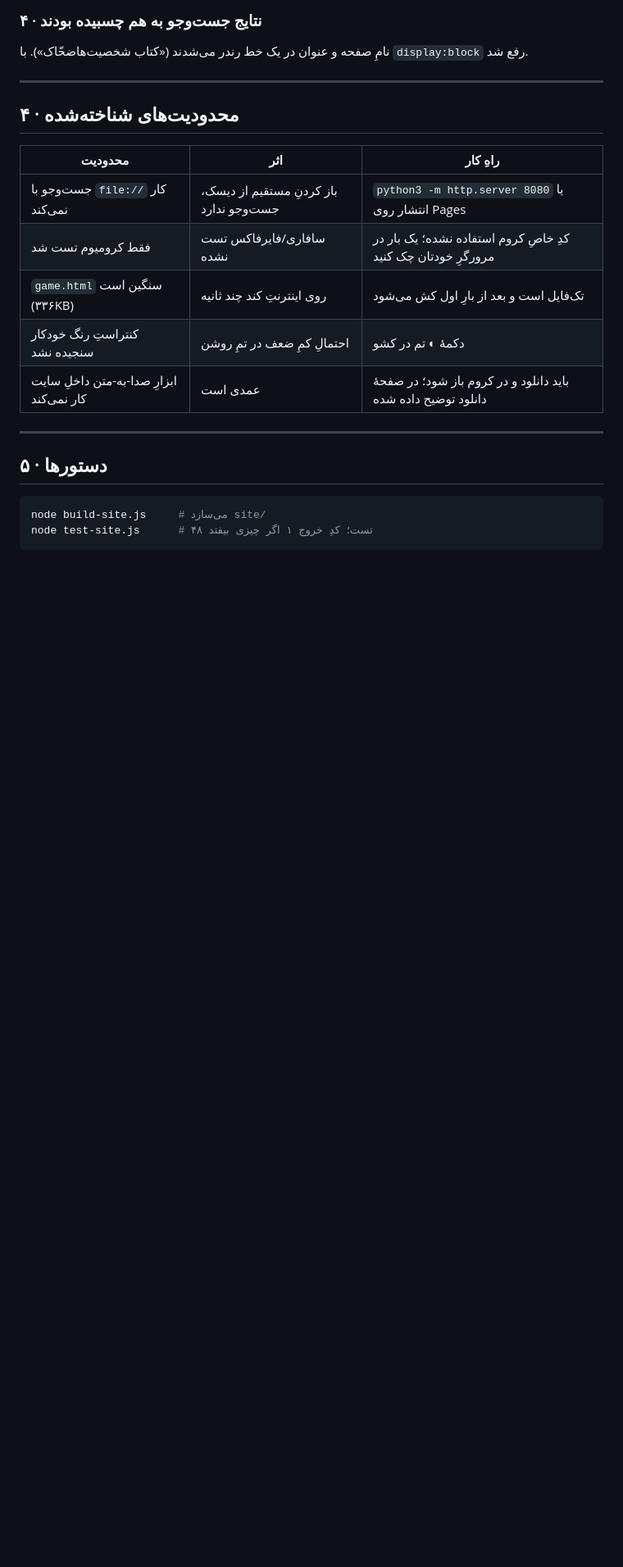
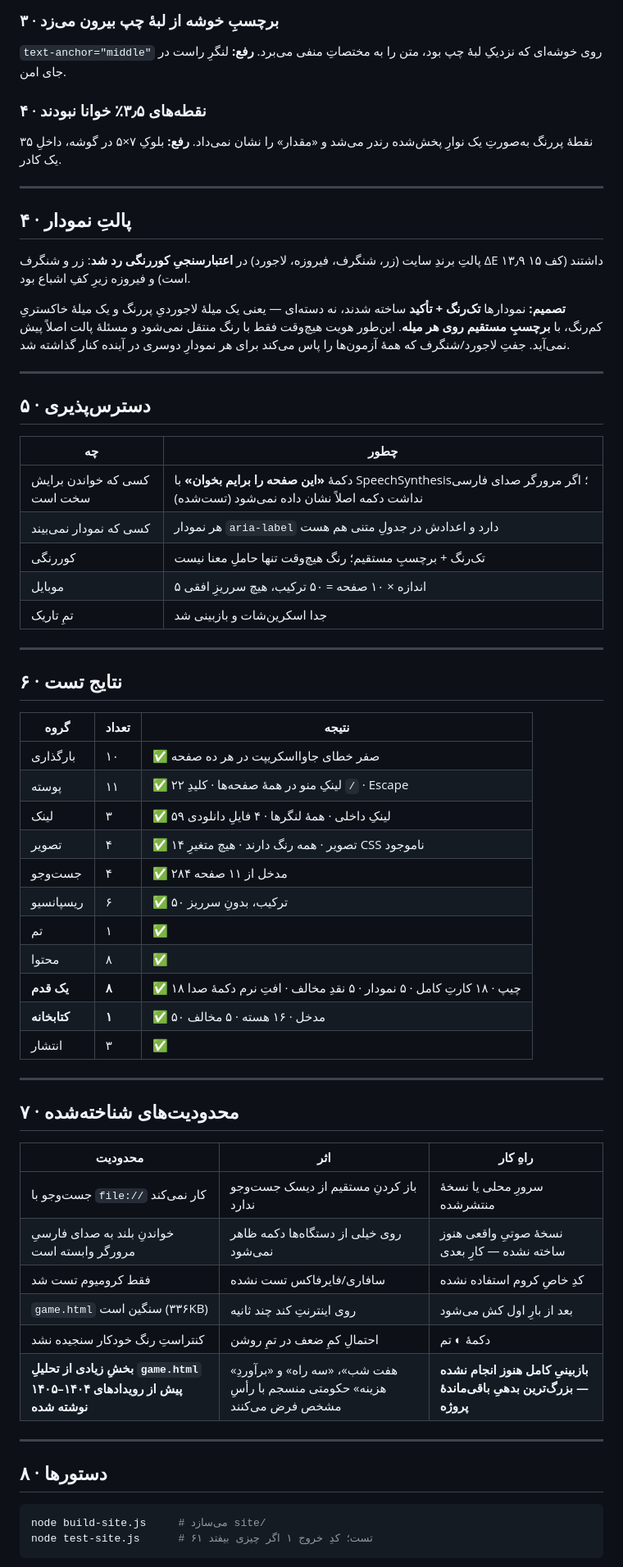
Before and after one commit to MaryamJaberi/simorgh, a Markdown page: files/QA-site.md, the part around one of its changes. Shown at 82% size. GitHub-like rendering; blank space fills up the shorter version.

````diff
--- a/files/QA-site.md
+++ b/files/QA-site.md
@@ -68,25 +64,73 @@
 
-### ۴ · نتایج جست‌وجو به هم چسبیده بودند
-نامِ صفحه و عنوان در یک خط رندر می‌شدند («کتاب شخصیت‌هاضحّاک»). با `display:block` رفع شد.
+### ۳ · برچسبِ خوشه از لبهٔ چپ بیرون می‌زد
+`text-anchor="middle"` روی خوشه‌ای که نزدیکِ لبهٔ چپ بود، متن را به مختصاتِ منفی می‌برد.
+**رفع:** لنگرِ راست در جای امن.
+
+### ۴ · نقطه‌های ۳٫۵٪ خوانا نبودند
+۳۵ نقطهٔ پررنگ به‌صورتِ یک نوارِ پخش‌شده رندر می‌شد و «مقدار» را نشان نمی‌داد.
+**رفع:** بلوکِ ۷×۵ در گوشه، داخلِ یک کادر.
 
 ---
 
-## ۴ · محدودیت‌های شناخته‌شده
+## ۴ · پالتِ نمودار
+
+پالتِ برندِ سایت (زر، شنگرف، فیروزه، لاجورد) در **اعتبارسنجیِ کوررنگی رد شد**:
+زر و شنگرف ΔE ۱۳٫۹ داشتند (کف ۱۵ است) و فیروزه زیرِ کفِ اشباع بود.
+
+**تصمیم:** نمودارها **تک‌رنگ + تأکید** ساخته شدند، نه دسته‌ای — یعنی یک میلهٔ لاجوردیِ
+پررنگ و یک میلهٔ خاکستریِ کم‌رنگ، با **برچسبِ مستقیم روی هر میله**.
+این‌طور هویت هیچ‌وقت فقط با رنگ منتقل نمی‌شود و مسئلهٔ پالت اصلاً پیش نمی‌آید.
+جفتِ لاجورد/شنگرف که همهٔ آزمون‌ها را پاس می‌کند برای هر نمودارِ دوسری‌ در آینده کنار گذاشته شد.
+
+---
+
+## ۵ · دسترس‌پذیری
+
+| چه | چطور |
+|---|---|
+| کسی که خواندن برایش سخت است | دکمهٔ **«این صفحه را برایم بخوان»** با SpeechSynthesis؛ اگر مرورگر صدای فارسی نداشت دکمه اصلاً نشان داده نمی‌شود (تست‌شده) |
+| کسی که نمودار نمی‌بیند | هر نمودار `aria-label` دارد و اعدادش در جدولِ متنی هم هست |
+| کوررنگی | تک‌رنگ + برچسبِ مستقیم؛ رنگ هیچ‌وقت تنها حاملِ معنا نیست |
+| موبایل | ۵ اندازه × ۱۰ صفحه = ۵۰ ترکیب، هیچ سرریزِ افقی |
+| تمِ تاریک | جدا اسکرین‌شات و بازبینی شد |
+
+---
+
+## ۶ · نتایج تست
+
+| گروه | تعداد | نتیجه |
+|---|---|---|
+| بارگذاری | ۱۰ | ✅ صفر خطای جاوااسکریپت در هر ده صفحه |
+| پوسته | ۱۱ | ✅ ۲۲ لینکِ منو در همهٔ صفحه‌ها · کلیدِ `/` · Escape |
+| لینک | ۳ | ✅ ۵۹ لینکِ داخلی · همهٔ لنگرها · ۴ فایلِ دانلودی |
+| تصویر | ۴ | ✅ ۱۴ تصویر · همه رنگ دارند · هیچ متغیرِ CSS ناموجود |
+| جست‌وجو | ۴ | ✅ ۲۸۴ مدخل از ۱۱ صفحه |
+| ریسپانسیو | ۶ | ✅ ۵۰ ترکیب، بدونِ سرریز |
+| تم | ۱ | ✅ |
+| محتوا | ۸ | ✅ |
+| **یک قدم** | **۸** | ✅ ۱۸ چیپ · ۱۸ کارتِ کامل · ۵ نمودار · ۵ نقدِ مخالف · افتِ نرم دکمهٔ صدا |
+| **کتابخانه** | **۱** | ✅ ۵۰ مدخل · ۱۶ هسته · ۵ مخالف |
+| انتشار | ۳ | ✅ |
+
+---
+
+## ۷ · محدودیت‌های شناخته‌شده
 
 | محدودیت | اثر | راهِ کار |
 |---|---|---|
-| جست‌وجو با `file://` کار نمی‌کند | باز کردنِ مستقیم از دیسک، جست‌وجو ندارد | `python3 -m http.server 8080` یا انتشار روی Pages |
-| فقط کرومیوم تست شد | سافاری/فایرفاکس تست نشده | کدِ خاصِ کروم استفاده نشده؛ یک بار در مرورگرِ خودتان چک کنید |
-| `game.html` سنگین است (۳۳۶KB) | روی اینترنتِ کند چند ثانیه | تک‌فایل است و بعد از بارِ اول کش می‌شود |
-| کنتراستِ رنگ خودکار سنجیده نشد | احتمالِ کمِ ضعف در تمِ روشن | دکمهٔ ◐ تم در کشو |
-| ابزارِ صدا-به-متن داخلِ سایت کار نمی‌کند | عمدی است | باید دانلود و در کروم باز شود؛ در صفحهٔ دانلود توضیح داده شده |
+| جست‌وجو با `file://` کار نمی‌کند | باز کردنِ مستقیم از دیسک جست‌وجو ندارد | سرورِ محلی یا نسخهٔ منتشرشده |
+| خواندنِ بلند به صدای فارسیِ مرورگر وابسته است | روی خیلی از دستگاه‌ها دکمه ظاهر نمی‌شود | نسخهٔ صوتیِ واقعی هنوز ساخته نشده — کارِ بعدی |
+| فقط کرومیوم تست شد | سافاری/فایرفاکس تست نشده | کدِ خاصِ کروم استفاده نشده |
+| `game.html` سنگین است (۳۳۶KB) | روی اینترنتِ کند چند ثانیه | بعد از بارِ اول کش می‌شود |
+| کنتراستِ رنگ خودکار سنجیده نشد | احتمالِ کمِ ضعف در تمِ روشن | دکمهٔ ◐ تم |
+| **بخشِ زیادی از تحلیلِ `game.html` پیش از رویدادهای ۱۴۰۴–۱۴۰۵ نوشته شده** | «هفت شب»، «سه راه» و «برآوردِ هزینه» حکومتی منسجم با رأسِ مشخص فرض می‌کنند | **بازبینیِ کامل هنوز انجام نشده — بزرگ‌ترین بدهیِ باقی‌ماندهٔ پروژه** |
 
 ---
 
-## ۵ · دستورها
+## ۸ · دستورها
 
 ```bash
 node build-site.js     # می‌سازد site/
-node test-site.js      # ۴۸ تست؛ کدِ خروج ۱ اگر چیزی بیفتد
+node test-site.js      # ۶۱ تست؛ کدِ خروج ۱ اگر چیزی بیفتد
 ```
 
````
Also changed, not shown: other parts of files/QA-site.md (+37 -40 lines).
